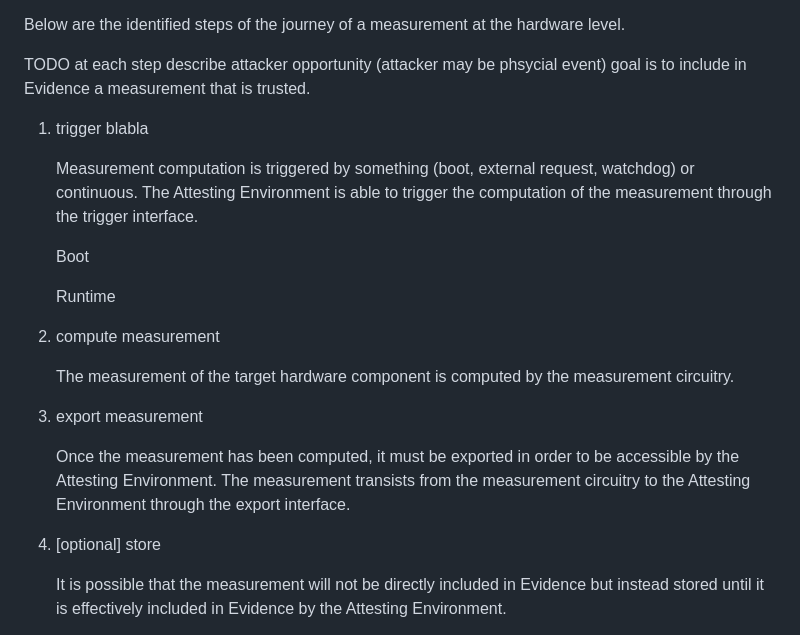
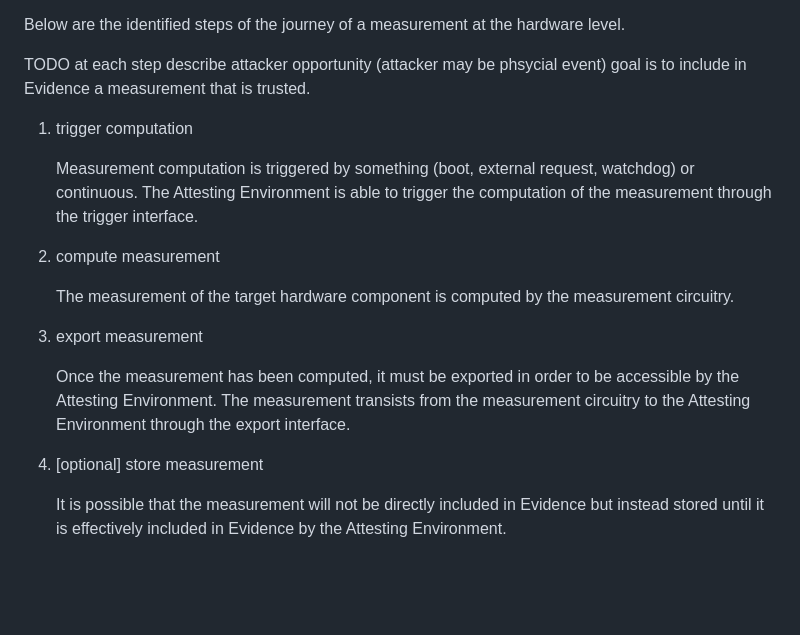
Before and after one commit to antoinepoulain/hardware-component-attestation, a Markdown page: draft-paka-rats-hardware-component-attestation.md, the part around one of its changes. Drawn GitHub-style; blank space fills up the shorter version.

```diff
--- a/draft-paka-rats-hardware-component-attestation.md
+++ b/draft-paka-rats-hardware-component-attestation.md
@@ -183,13 +184,9 @@ Below are the identified steps of the journey of a measurement at the hardware l
 
 TODO at each step describe attacker opportunity (attacker may be phsycial event) goal is to include in Evidence a measurement that is trusted.
 
-1. trigger blabla
+1. trigger computation
 
     Measurement computation is triggered by something (boot, external request, watchdog) or continuous. The Attesting Environment is able to trigger the computation of the measurement through the trigger interface.
-
-    Boot
-
-    Runtime
 
 1. compute measurement
 
@@ -199,7 +196,7 @@ TODO at each step describe attacker opportunity (attacker may be phsycial event)
 
     Once the measurement has been computed, it must be exported in order to be accessible by the Attesting Environment. The measurement transists from the measurement circuitry to the Attesting Environment through the export interface.
 
-1. \[optional\] store
+1. \[optional\] store measurement
 
     It is possible that the measurement will not be directly included in Evidence but instead stored until it is effectively included in Evidence by the Attesting Environment.
 
```
Also changed, not shown: other parts of draft-paka-rats-hardware-component-attestation.md (+15 -7 lines).
